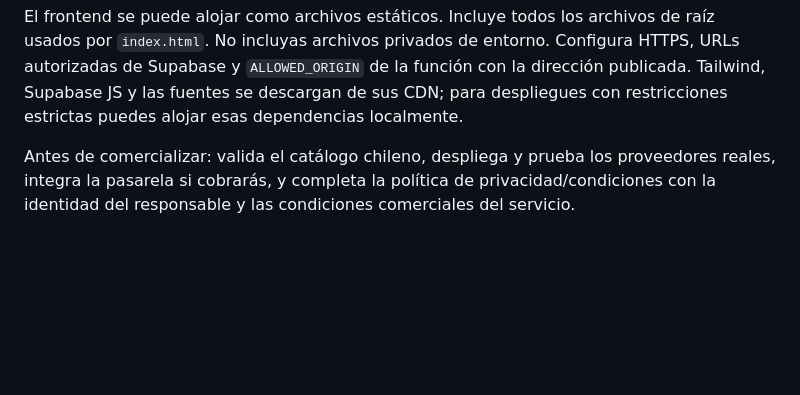
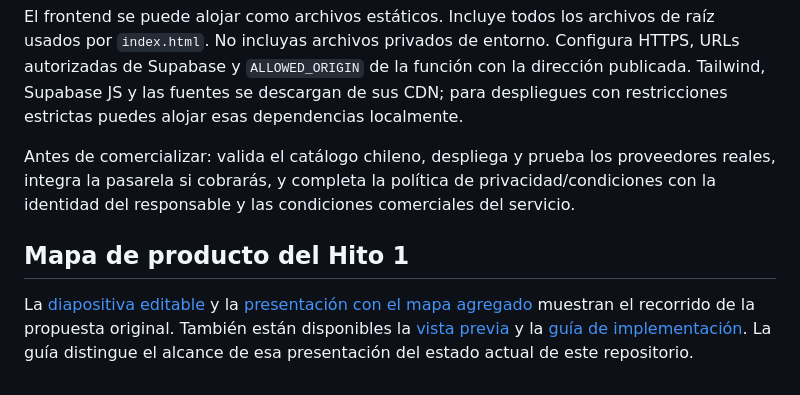
Before and after one commit to JoelTrujillo2003/GarajePremium, a Markdown page: README.md, the part around the change. GitHub-like rendering; blank space fills up the shorter version.

Commit message:
Add editable Hito 1 product map and implementation guide

```diff
--- a/README.md
+++ b/README.md
@@ -203,3 +203,7 @@ Validado durante la entrega: pruebas de dominio, flujo E2E de demo en Chromium,
 El frontend se puede alojar como archivos estáticos. Incluye todos los archivos de raíz usados por `index.html`. No incluyas archivos privados de entorno. Configura HTTPS, URLs autorizadas de Supabase y `ALLOWED_ORIGIN` de la función con la dirección publicada. Tailwind, Supabase JS y las fuentes se descargan de sus CDN; para despliegues con restricciones estrictas puedes alojar esas dependencias localmente.
 
 Antes de comercializar: valida el catálogo chileno, despliega y prueba los proveedores reales, integra la pasarela si cobrarás, y completa la política de privacidad/condiciones con la identidad del responsable y las condiciones comerciales del servicio.
+
+## Mapa de producto del Hito 1
+
+La [diapositiva editable](docs/mapa-producto/Mapa-de-producto-editable.pptx) y la [presentación con el mapa agregado](docs/mapa-producto/Presentacion-con-mapa-de-producto.pptx) muestran el recorrido de la propuesta original. También están disponibles la [vista previa](docs/mapa-producto/mapa-de-producto.png) y la [guía de implementación](docs/mapa-producto/GUIA_DE_IMPLEMENTACION.md). La guía distingue el alcance de esa presentación del estado actual de este repositorio.
```
Also changed, not shown: docs/mapa-producto/GUIA_DE_IMPLEMENTACION.md (added, +56 -0 lines), docs/mapa-producto/mapa-de-producto.png (added), 3 other files.
